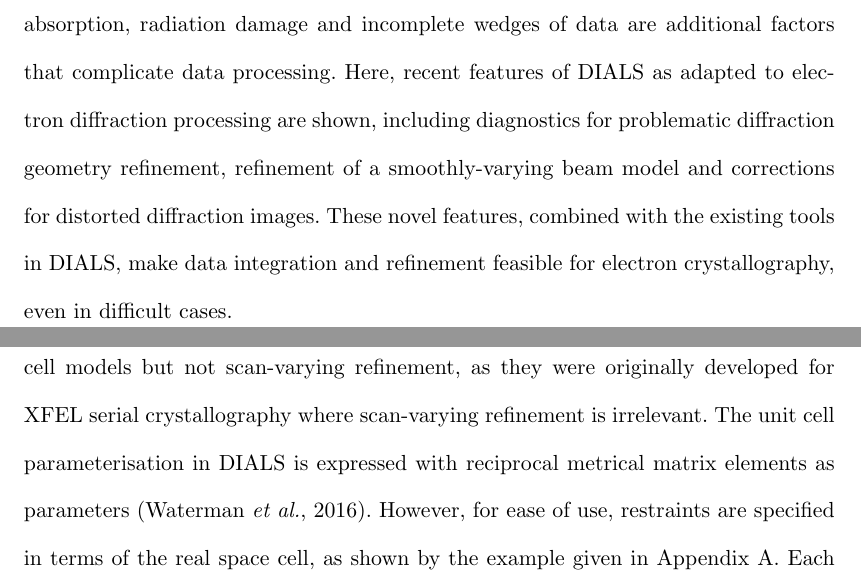
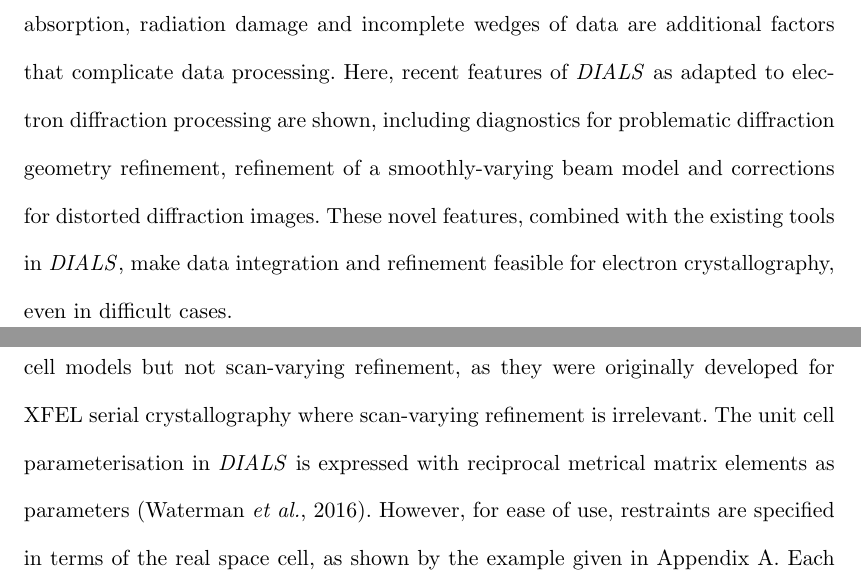
Before and after one commit to dagewa/DIALS_for_ED_paper, a LaTeX document (DIALS_for_ED_v2.tex): two parts of pages 2 and 16 of 38, joined at a grey line, cut so that both start at the same text. Compiled offline with pdfLaTeX.

Commit message:
Consistently use the macro for DIALS

```diff
--- a/DIALS_for_ED_v2.tex
+++ b/DIALS_for_ED_v2.tex
@@ -219,10 +219,10 @@ calibration is incomplete leading to uncertainty in experimental geometry, such
 as the effective detector distance and the rotation rate or direction. Dynamic
 scattering, absorption, radiation damage and incomplete wedges of data are
 additional factors that complicate data processing. Here, recent features of
-DIALS as adapted to electron diffraction processing are shown, including
+\dials as adapted to electron diffraction processing are shown, including
 diagnostics for problematic diffraction geometry refinement, refinement of a
 smoothly-varying beam model and corrections for distorted diffraction images.
-These novel features, combined with the existing tools in DIALS, make
+These novel features, combined with the existing tools in \dials, make
 data integration and refinement feasible for electron crystallography, even in
 difficult cases.
 
@@ -701,7 +701,7 @@ be incorporated into refinement by the use of restraints, tying the unit cell
 model to an external target. Unit cell restraints are currently available for
 static refinement of unit cell models but not scan-varying refinement, as they
 were originally developed for XFEL serial crystallography where scan-varying
-refinement is irrelevant. The unit cell parameterisation in DIALS is expressed
+refinement is irrelevant. The unit cell parameterisation in \dials is expressed
 with reciprocal metrical matrix elements as parameters \cite{Waterman2016}.
 However, for ease of use, restraints are specified in terms of the real space
 cell, as shown by the example given in Appendix~\ref{app:PHIL_example}. Each
```
Also changed, not shown: DIALS_for_ED_v2.tex (4 more changed lines).
